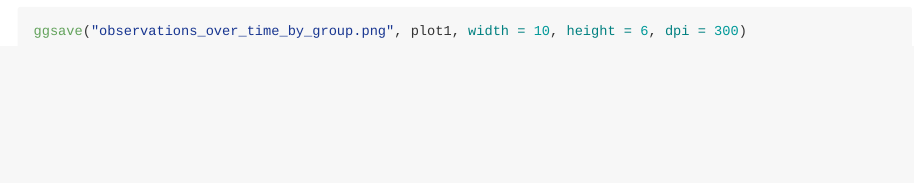
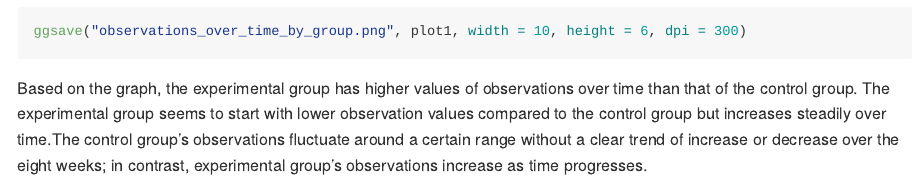
Before and after one commit to jzs43/p8105_hw5_zj2379, an R Markdown document (p8105_hw5_zj2379.Rmd): the page in a window 1100 px wide, from 5760 px down. The pictures show the output file p8105_hw5_zj2379.md that the author committed with the source, drawn offline in the style of GitHub; long lines of code are wrapped.

Commit message:
comment of the graph in problem 2

````diff
--- a/p8105_hw5_zj2379.Rmd
+++ b/p8105_hw5_zj2379.Rmd
@@ -141,3 +141,5 @@ plot1<-ggplot(combine_long, aes(x = week, y = observations_over_time, group = su
 plot1
 ggsave("observations_over_time_by_group.png", plot1, width = 10, height = 6, dpi = 300)
 ```
+
+Based on the graph, the experimental group has higher values of observations over time than that of the control group. The experimental group seems to start with lower observation values compared to the control group but increases steadily over time.The control group’s observations fluctuate around a certain range without a clear trend of increase or decrease over the eight weeks; in contrast, experimental group's observations increase as time progresses.
````
Also changed, not shown: p8105_hw5_zj2379.md.
